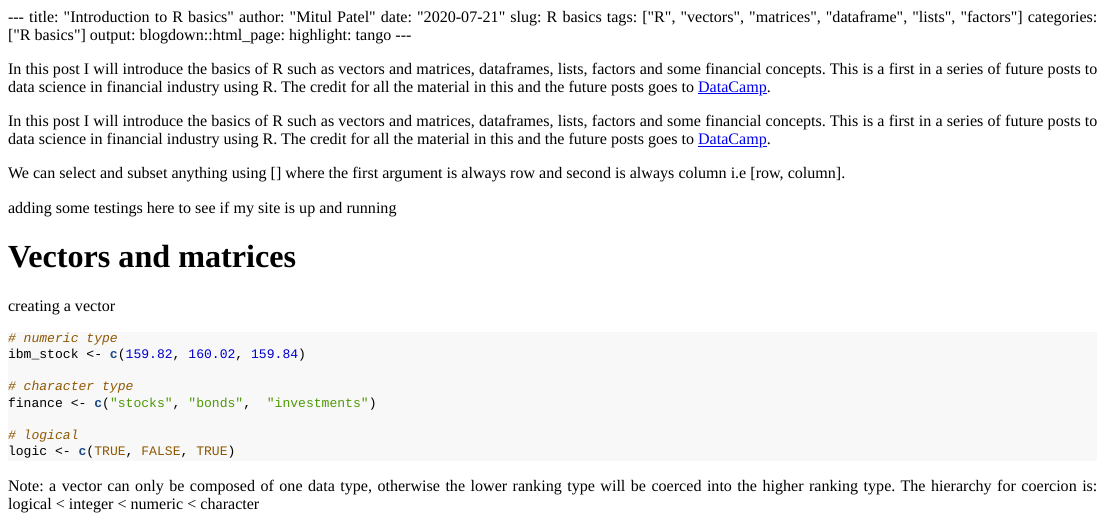
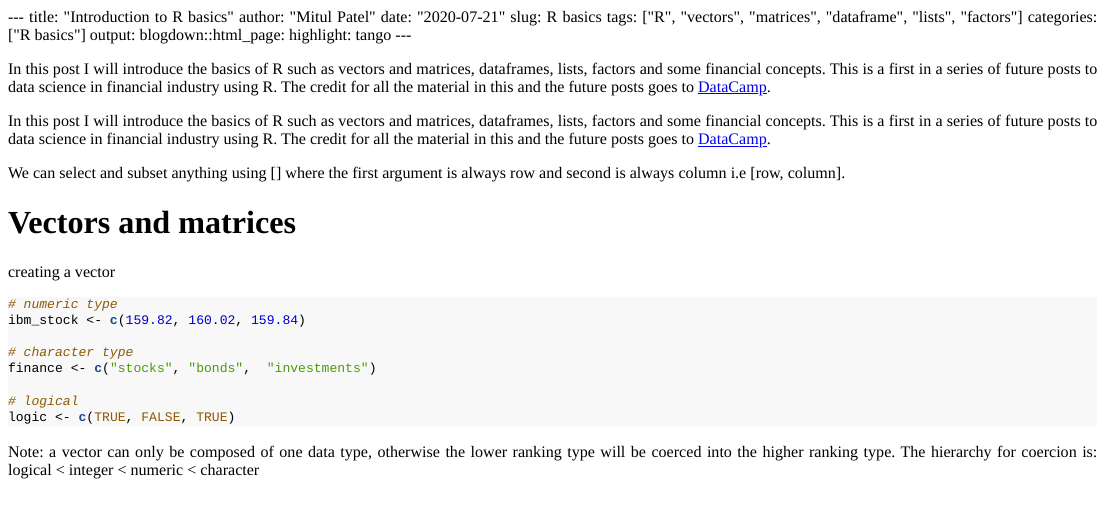
Before and after one commit to mitul23/PersonalWebsite, an R Markdown document (content/post/2020-07-21.intro_finance.Rmd): the page in a window 1100 px wide, from its top. The pictures show the output file content/post/2020-07-21.intro_finance.html that the author committed with the source, opened offline; long lines of code are wrapped.

Commit message:
uptodate deployed

```diff
--- a/content/post/2020-07-21.intro_finance.Rmd
+++ b/content/post/2020-07-21.intro_finance.Rmd
@@ -20,8 +20,6 @@ In this post I will introduce the basics of R such as vectors and matrices, data
 In this post I will introduce the basics of R such as vectors and matrices, dataframes, lists, factors and some financial concepts. This is a first in a series of future posts to data science in financial industry using R. The credit for all the material in this and the future posts goes to [DataCamp](https://datacamp.com/).
 
 We can select and subset anything using [] where the first argument is always row and second is always column i.e [row, column].
-
-adding some testings here to see if my site is up and running
 
 # Vectors and matrices
 creating a vector
```
Also changed, not shown: content/post/2020-07-21.intro_finance.html, 2 other files.
